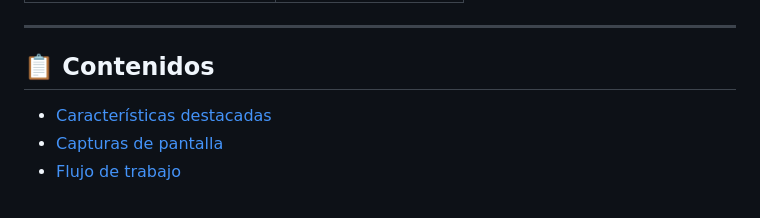
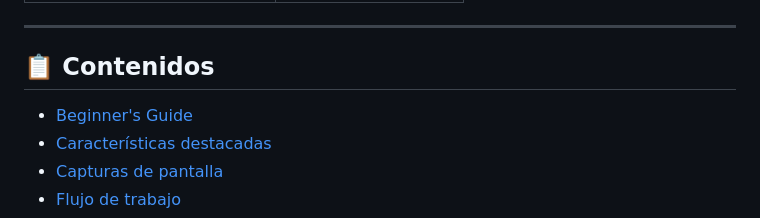
Before and after one commit to ThanhTrucSolutions/OriLang, a Markdown page: README.md, the part around the change. Rendered like a GitHub page.

```diff
--- a/README.md
+++ b/README.md
@@ -15,6 +15,7 @@
 
 ## 📋 Contenidos
 
+- [Beginner's Guide](BEGINNER_GUIDE.md)
 - [Características destacadas](#características-destacadas)
 - [Capturas de pantalla](#capturas-de-pantalla)
 - [Flujo de trabajo](#flujo-de-trabajo)
```
Also changed, not shown: BEGINNER_GUIDE.md (added, +227 -0 lines).
